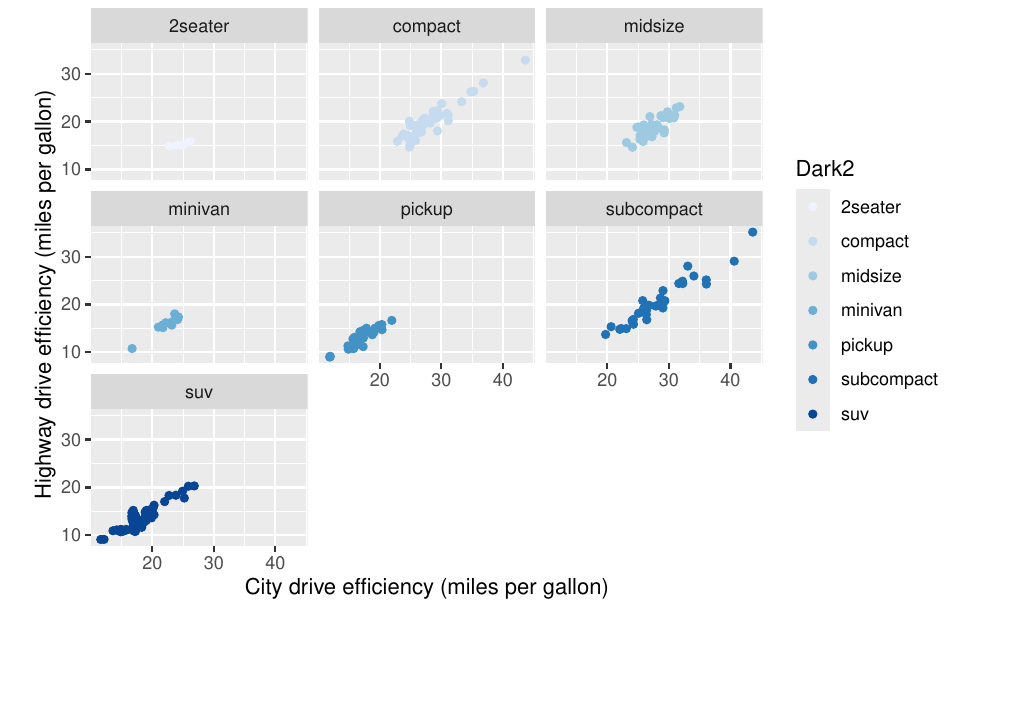
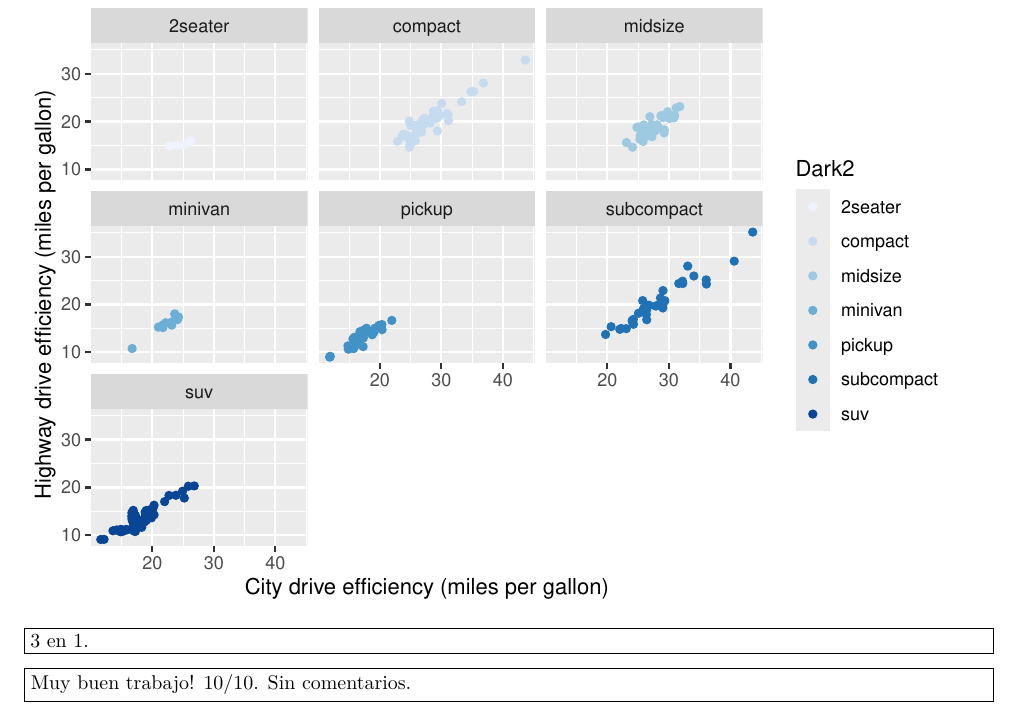
Before and after one commit to daczarne/udelar_ntae, an R Markdown document (actividad_6.Rmd): part of page 4 of 4, cut so that both start at the same text, the shorter picture padded with empty space. Rendered offline with R 4.5, knitr and Pandoc, then LaTeX, with nearby package versions; code that draws random numbers runs with fixed seeds of ours.

Commit message:
comentarios encuadrados y notal al final.

````diff
--- a/actividad_6.Rmd
+++ b/actividad_6.Rmd
@@ -67,3 +67,11 @@ ggplot(mpg) +
    facet_wrap(~class) +
    theme(plot.title = element_text(h = 0.5))
 ```
+
+\fbox{\begin{minipage}{48em}
+3 en 1.
+\end{minipage}}
+
+\fbox{\begin{minipage}{48em}
+Muy buen trabajo! 10/10. Sin comentarios.
+\end{minipage}}
````
